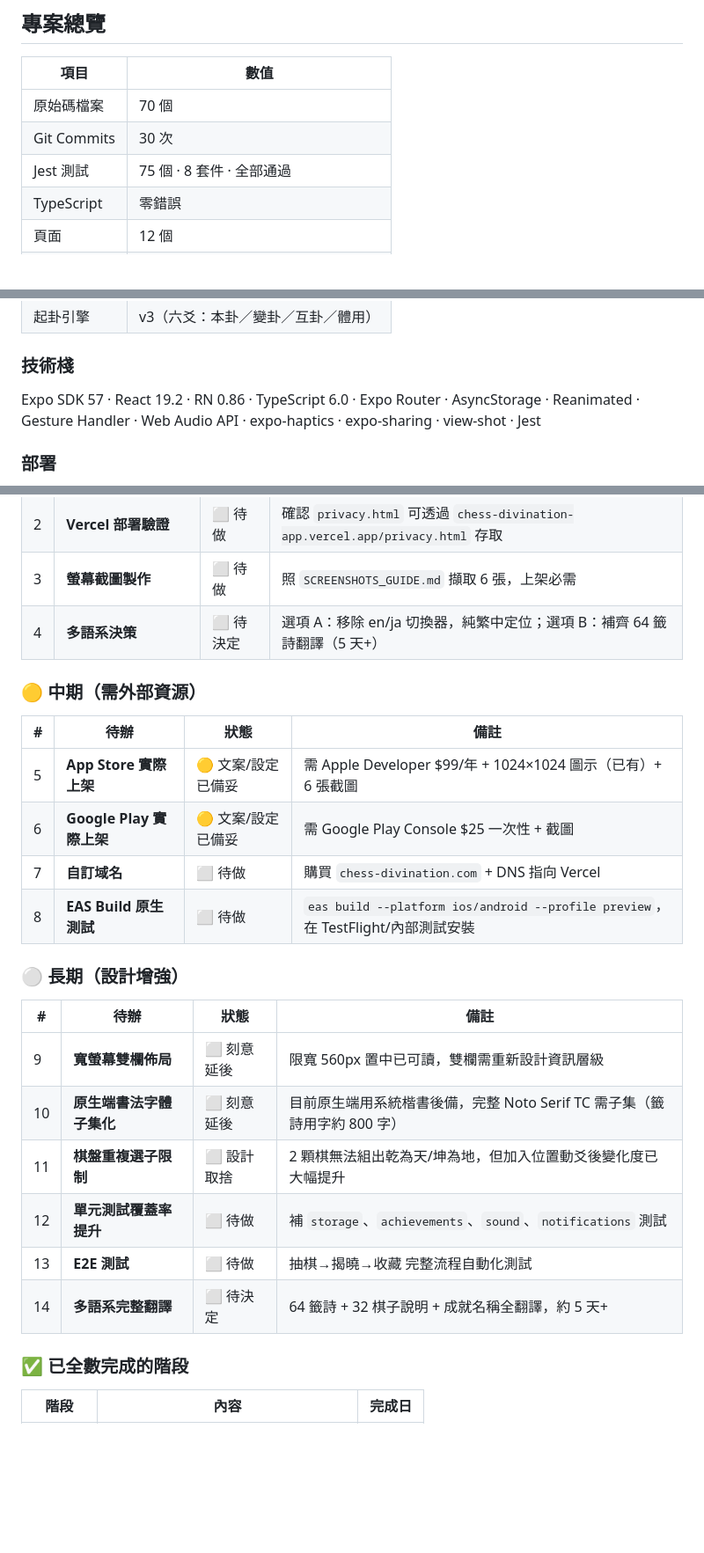
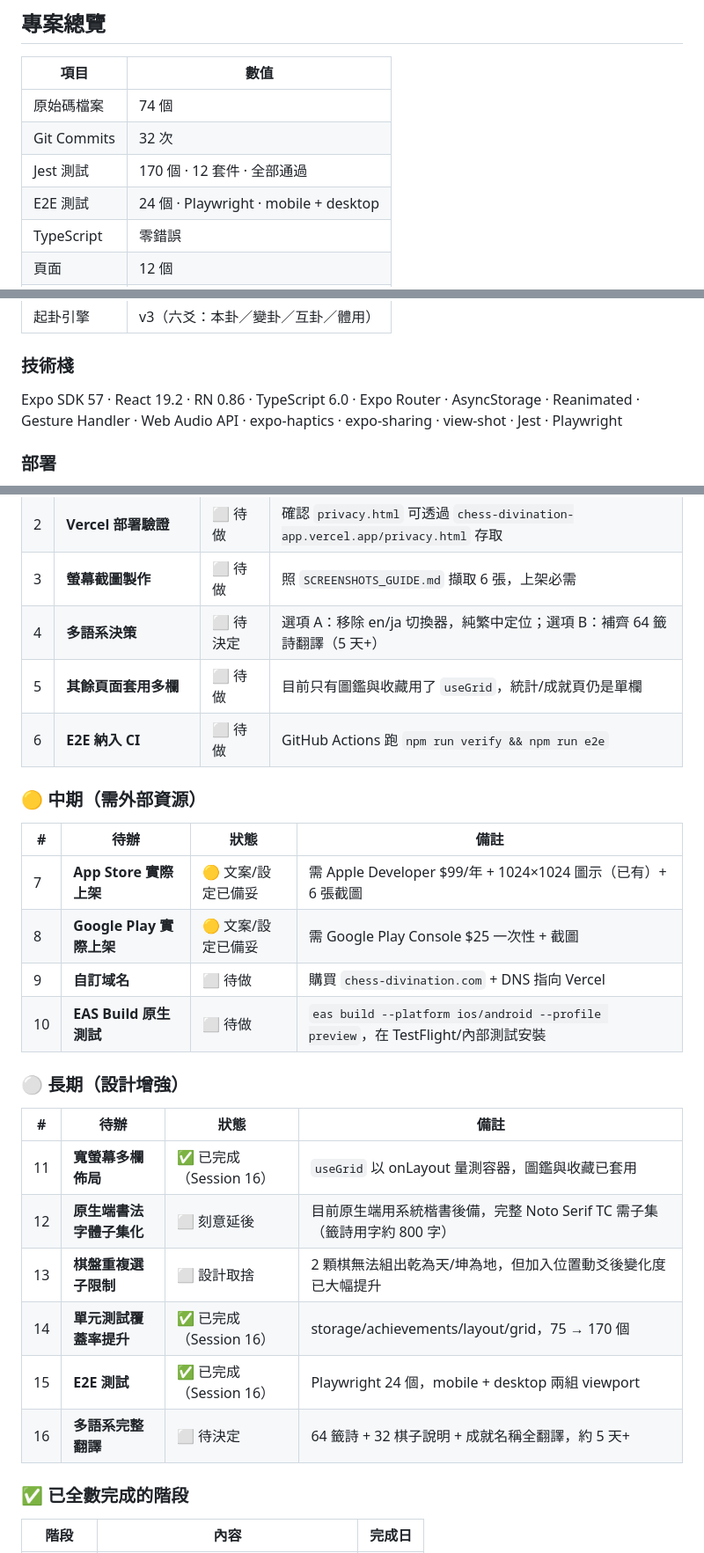
Before and after one commit to MAGICSMALLBEAR/chess-divination, a Markdown page: WORKLOG.md, 3 parts joined by grey strips. Shown at 88% size. Drawn GitHub-style; blank space fills up the shorter version.

```diff
--- a/WORKLOG.md
+++ b/WORKLOG.md
@@ -4,9 +4,10 @@
 
 | 項目 | 數值 |
 |------|------|
-| 原始碼檔案 | 70 個 |
-| Git Commits | 30 次 |
-| Jest 測試 | 75 個 · 8 套件 · 全部通過 |
+| 原始碼檔案 | 74 個 |
+| Git Commits | 32 次 |
+| Jest 測試 | 170 個 · 12 套件 · 全部通過 |
+| E2E 測試 | 24 個 · Playwright · mobile + desktop |
 | TypeScript | 零錯誤 |
 | 頁面 | 12 個 |
 | 元件 | 13 個 |
@@ -16,7 +17,7 @@
 | 起卦引擎 | v3（六爻：本卦／變卦／互卦／體用） |
 
 ### 技術棧
-Expo SDK 57 · React 19.2 · RN 0.86 · TypeScript 6.0 · Expo Router · AsyncStorage · Reanimated · Gesture Handler · Web Audio API · expo-haptics · expo-sharing · view-shot · Jest
+Expo SDK 57 · React 19.2 · RN 0.86 · TypeScript 6.0 · Expo Router · AsyncStorage · Reanimated · Gesture Handler · Web Audio API · expo-haptics · expo-sharing · view-shot · Jest · Playwright
 
 ### 部署
 - **GitHub**: [MAGICSMALLBEAR/chess-divination](https://github.com/MAGICSMALLBEAR/chess-divination)
@@ -218,26 +258,28 @@ Phase 6 完成後的收尾工作。
 | 2 | **Vercel 部署驗證** | ⬜ 待做 | 確認 `privacy.html` 可透過 `chess-divination-app.vercel.app/privacy.html` 存取 |
 | 3 | **螢幕截圖製作** | ⬜ 待做 | 照 `SCREENSHOTS_GUIDE.md` 擷取 6 張，上架必需 |
 | 4 | **多語系決策** | ⬜ 待決定 | 選項 A：移除 en/ja 切換器，純繁中定位；選項 B：補齊 64 籤詩翻譯（5 天+） |
+| 5 | **其餘頁面套用多欄** | ⬜ 待做 | 目前只有圖鑑與收藏用了 `useGrid`，統計/成就頁仍是單欄 |
+| 6 | **E2E 納入 CI** | ⬜ 待做 | GitHub Actions 跑 `npm run verify && npm run e2e` |
 
 ### 🟡 中期（需外部資源）
 
 | # | 待辦 | 狀態 | 備註 |
 |---|------|------|------|
-| 5 | **App Store 實際上架** | 🟡 文案/設定已備妥 | 需 Apple Developer $99/年 + 1024×1024 圖示（已有）+ 6 張截圖 |
-| 6 | **Google Play 實際上架** | 🟡 文案/設定已備妥 | 需 Google Play Console $25 一次性 + 截圖 |
-| 7 | **自訂域名** | ⬜ 待做 | 購買 `chess-divination.com` + DNS 指向 Vercel |
-| 8 | **EAS Build 原生測試** | ⬜ 待做 | `eas build --platform ios/android --profile preview`，在 TestFlight/內部測試安裝 |
+| 7 | **App Store 實際上架** | 🟡 文案/設定已備妥 | 需 Apple Developer $99/年 + 1024×1024 圖示（已有）+ 6 張截圖 |
+| 8 | **Google Play 實際上架** | 🟡 文案/設定已備妥 | 需 Google Play Console $25 一次性 + 截圖 |
+| 9 | **自訂域名** | ⬜ 待做 | 購買 `chess-divination.com` + DNS 指向 Vercel |
+| 10 | **EAS Build 原生測試** | ⬜ 待做 | `eas build --platform ios/android --profile preview`，在 TestFlight/內部測試安裝 |
 
 ### ⚪ 長期（設計增強）
 
 | # | 待辦 | 狀態 | 備註 |
 |---|------|------|------|
-| 9 | **寬螢幕雙欄佈局** | ⬜ 刻意延後 | 限寬 560px 置中已可讀，雙欄需重新設計資訊層級 |
-| 10 | **原生端書法字體子集化** | ⬜ 刻意延後 | 目前原生端用系統楷書後備，完整 Noto Serif TC 需子集（籤詩用字約 800 字） |
-| 11 | **棋盤重複選子限制** | ⬜ 設計取捨 | 2 顆棋無法組出乾為天/坤為地，但加入位置動爻後變化度已大幅提升 |
-| 12 | **單元測試覆蓋率提升** | ⬜ 待做 | 補 `storage`、`achievements`、`sound`、`notifications` 測試 |
-| 13 | **E2E 測試** | ⬜ 待做 | 抽棋→揭曉→收藏 完整流程自動化測試 |
-| 14 | **多語系完整翻譯** | ⬜ 待決定 | 64 籤詩 + 32 棋子說明 + 成就名稱全翻譯，約 5 天+ |
+| 11 | **寬螢幕多欄佈局** | ✅ 已完成（Session 16） | `useGrid` 以 onLayout 量測容器，圖鑑與收藏已套用 |
+| 12 | **原生端書法字體子集化** | ⬜ 刻意延後 | 目前原生端用系統楷書後備，完整 Noto Serif TC 需子集（籤詩用字約 800 字） |
+| 13 | **棋盤重複選子限制** | ⬜ 設計取捨 | 2 顆棋無法組出乾為天/坤為地，但加入位置動爻後變化度已大幅提升 |
+| 14 | **單元測試覆蓋率提升** | ✅ 已完成（Session 16） | storage/achievements/layout/grid，75 → 170 個 |
+| 15 | **E2E 測試** | ✅ 已完成（Session 16） | Playwright 24 個，mobile + desktop 兩組 viewport |
+| 16 | **多語系完整翻譯** | ⬜ 待決定 | 64 籤詩 + 32 棋子說明 + 成就名稱全翻譯，約 5 天+ |
 
 ### ✅ 已全數完成的階段
 
```
Also changed, not shown: other parts of WORKLOG.md (+41 -0 lines).
